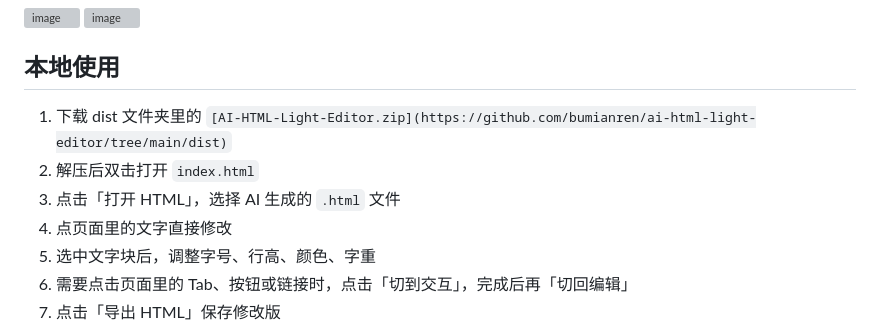
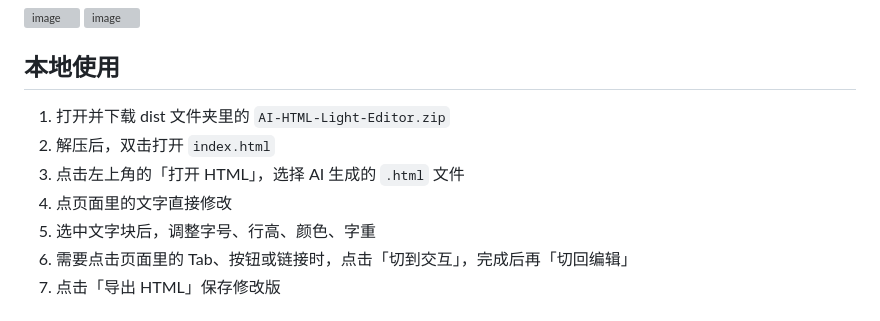
Before and after one commit to bumianren/ai-html-light-editor, a Markdown page: README.md, the part around the change. GitHub-like rendering; grey boxes are pictures that could not be loaded.

Commit message:
Update instructions for local usage in README.md

```diff
--- a/README.md
+++ b/README.md
@@ -18,9 +18,9 @@
 
 ## 本地使用
 
-1. 下载 dist 文件夹里的 `[AI-HTML-Light-Editor.zip](https://github.com/bumianren/ai-html-light-editor/tree/main/dist)`
-3. 解压后双击打开 `index.html`
-4. 点击「打开 HTML」，选择 AI 生成的 `.html` 文件
+1. 打开并下载 dist 文件夹里的 `AI-HTML-Light-Editor.zip`
+3. 解压后，双击打开 `index.html`
+4. 点击左上角的「打开 HTML」，选择 AI 生成的 `.html` 文件
 5. 点页面里的文字直接修改
 6. 选中文字块后，调整字号、行高、颜色、字重
 7. 需要点击页面里的 Tab、按钮或链接时，点击「切到交互」，完成后再「切回编辑」
```
